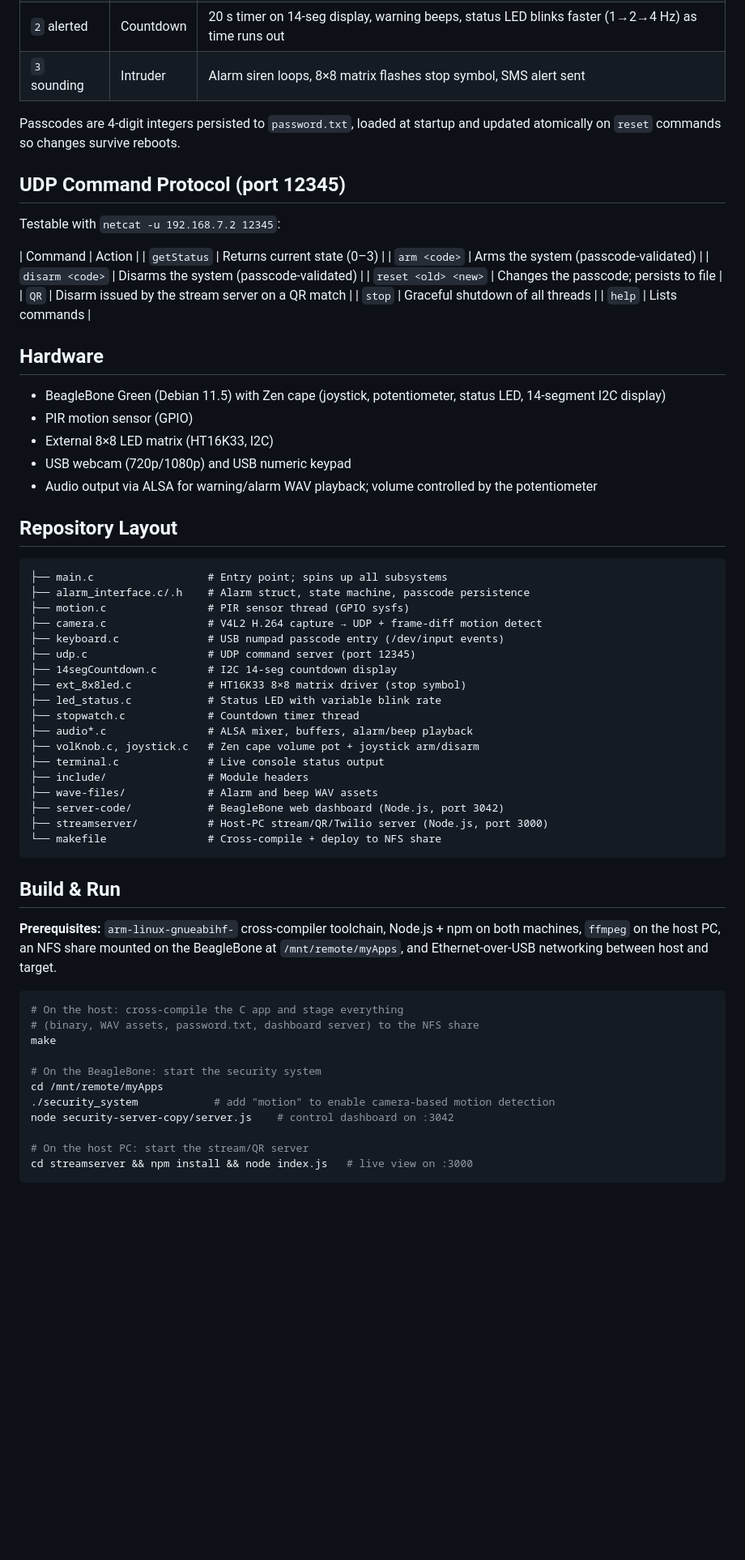
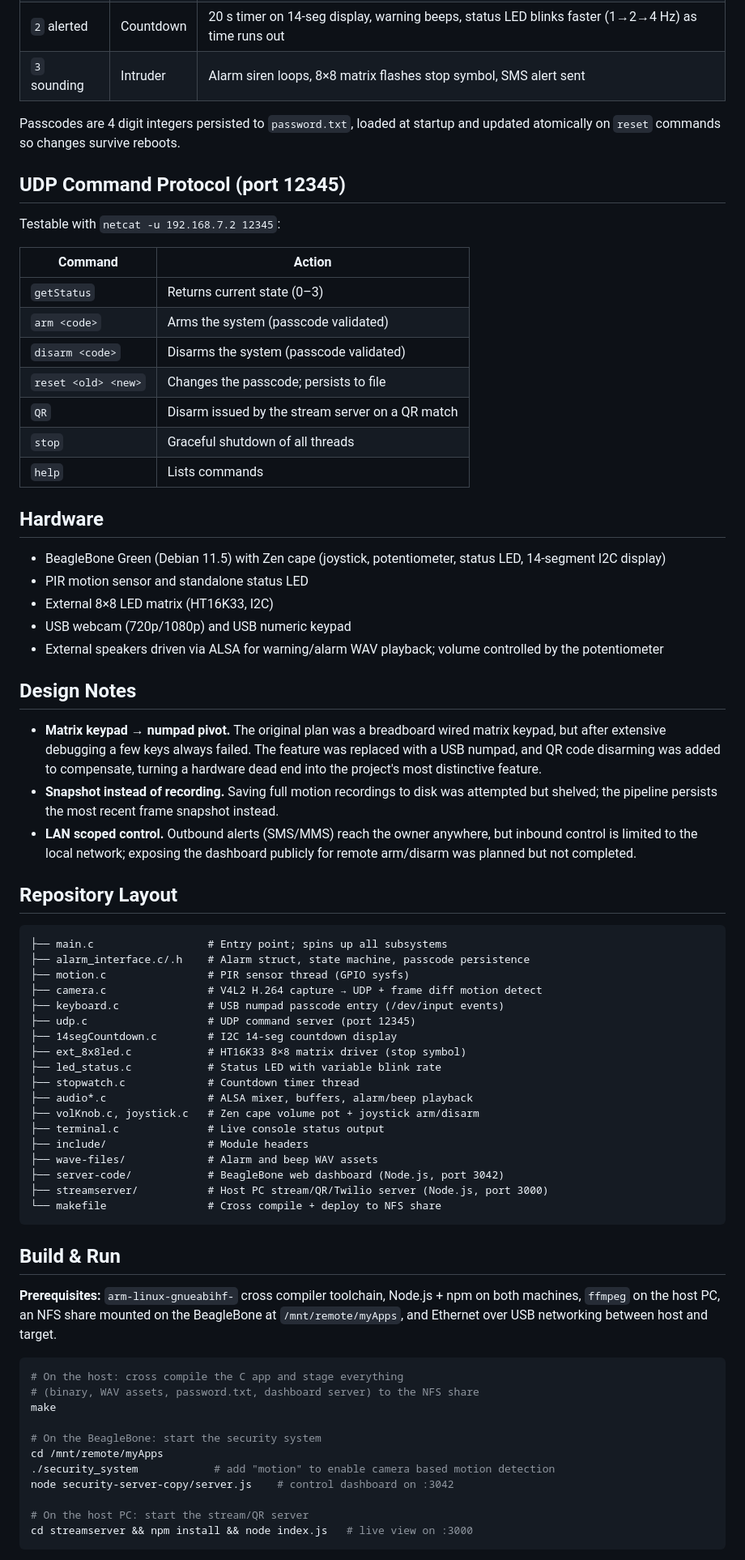
Before and after one commit to martchud/Embedded-Security-System, a Markdown page: README.md, the part around one of its changes. Shown at 81% size. GitHub-like rendering; blank space fills up the shorter version.

````diff
--- a/README.md
+++ b/README.md
@@ -59,16 +61,17 @@ The project is split across three cooperating programs connected by UDP over an
 | `2` alerted | Countdown | 20 s timer on 14-seg display, warning beeps, status LED blinks faster (1→2→4 Hz) as time runs out |
 | `3` sounding | Intruder | Alarm siren loops, 8×8 matrix flashes stop symbol, SMS alert sent |
 
-Passcodes are 4-digit integers persisted to `password.txt`, loaded at startup and updated atomically on `reset` commands so changes survive reboots.
+Passcodes are 4 digit integers persisted to `password.txt`, loaded at startup and updated atomically on `reset` commands so changes survive reboots.
 
 ## UDP Command Protocol (port 12345)
 
 Testable with `netcat -u 192.168.7.2 12345`:
 
 | Command | Action |
+|---|---|
 | `getStatus` | Returns current state (0–3) |
-| `arm <code>` | Arms the system (passcode-validated) |
-| `disarm <code>` | Disarms the system (passcode-validated) |
+| `arm <code>` | Arms the system (passcode validated) |
+| `disarm <code>` | Disarms the system (passcode validated) |
 | `reset <old> <new>` | Changes the passcode; persists to file |
 | `QR` | Disarm issued by the stream server on a QR match |
 | `stop` | Graceful shutdown of all threads |
@@ -77,10 +80,15 @@ Testable with `netcat -u 192.168.7.2 12345`:
 ## Hardware
 
 - BeagleBone Green (Debian 11.5) with Zen cape (joystick, potentiometer, status LED, 14-segment I2C display)
-- PIR motion sensor (GPIO)
+- PIR motion sensor and standalone status LED
 - External 8×8 LED matrix (HT16K33, I2C)
 - USB webcam (720p/1080p) and USB numeric keypad
-- Audio output via ALSA for warning/alarm WAV playback; volume controlled by the potentiometer
+- External speakers driven via ALSA for warning/alarm WAV playback; volume controlled by the potentiometer
+
+## Design Notes
+- **Matrix keypad → numpad pivot.** The original plan was a breadboard wired matrix keypad, but after extensive debugging a few keys always failed. The feature was replaced with a USB numpad, and QR code disarming was added to compensate, turning a hardware dead end into the project's most distinctive feature.
+- **Snapshot instead of recording.** Saving full motion recordings to disk was attempted but shelved; the pipeline persists the most recent frame snapshot instead.
+- **LAN scoped control.** Outbound alerts (SMS/MMS) reach the owner anywhere, but inbound control is limited to the local network; exposing the dashboard publicly for remote arm/disarm was planned but not completed.
 
 ## Repository Layout
 
@@ -88,7 +96,7 @@ Testable with `netcat -u 192.168.7.2 12345`:
 ├── main.c                  # Entry point; spins up all subsystems
 ├── alarm_interface.c/.h    # Alarm struct, state machine, passcode persistence
 ├── motion.c                # PIR sensor thread (GPIO sysfs)
-├── camera.c                # V4L2 H.264 capture → UDP + frame-diff motion detect
+├── camera.c                # V4L2 H.264 capture → UDP + frame diff motion detect
 ├── keyboard.c              # USB numpad passcode entry (/dev/input events)
 ├── udp.c                   # UDP command server (port 12345)
 ├── 14segCountdown.c        # I2C 14-seg countdown display
@@ -101,22 +109,22 @@ Testable with `netcat -u 192.168.7.2 12345`:
 ├── include/                # Module headers
 ├── wave-files/             # Alarm and beep WAV assets
 ├── server-code/            # BeagleBone web dashboard (Node.js, port 3042)
-├── streamserver/           # Host-PC stream/QR/Twilio server (Node.js, port 3000)
-└── makefile                # Cross-compile + deploy to NFS share
+├── streamserver/           # Host PC stream/QR/Twilio server (Node.js, port 3000)
+└── makefile                # Cross compile + deploy to NFS share
 ```
 
 ## Build & Run
 
-**Prerequisites:** `arm-linux-gnueabihf-` cross-compiler toolchain, Node.js + npm on both machines, `ffmpeg` on the host PC, an NFS share mounted on the BeagleBone at `/mnt/remote/myApps`, and Ethernet-over-USB networking between host and target.
+**Prerequisites:** `arm-linux-gnueabihf-` cross compiler toolchain, Node.js + npm on both machines, `ffmpeg` on the host PC, an NFS share mounted on the BeagleBone at `/mnt/remote/myApps`, and Ethernet over USB networking between host and target.
 
 ```bash
-# On the host: cross-compile the C app and stage everything
+# On the host: cross compile the C app and stage everything
 # (binary, WAV assets, password.txt, dashboard server) to the NFS share
 make
 
 # On the BeagleBone: start the security system
 cd /mnt/remote/myApps
-./security_system            # add "motion" to enable camera-based motion detection
+./security_system            # add "motion" to enable camera based motion detection
 node security-server-copy/server.js    # control dashboard on :3042
 
 # On the host PC: start the stream/QR server
````
Also changed, not shown: other parts of README.md (+19 -16 lines).
